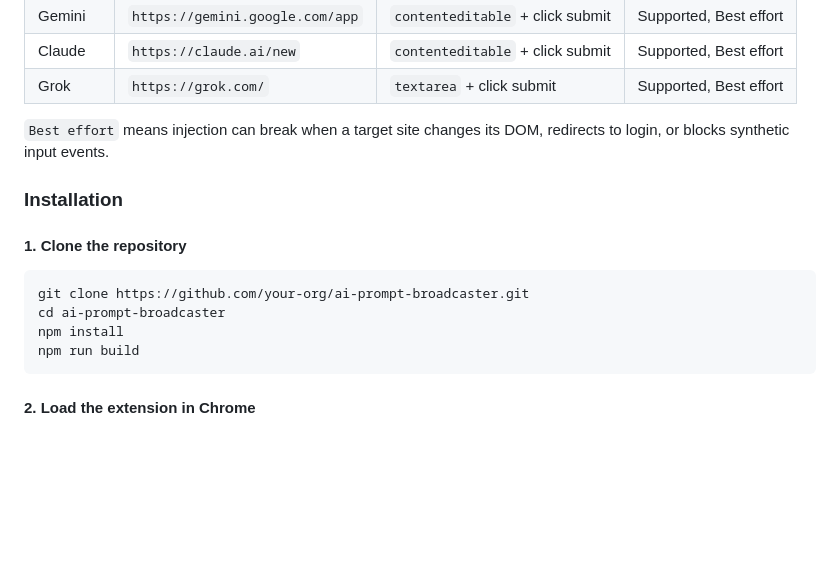
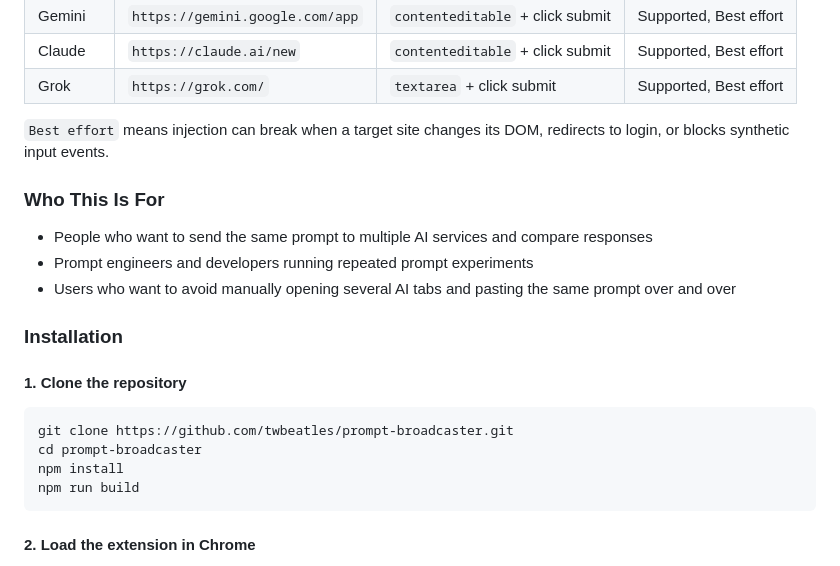
Before and after one commit to twbeatles/prompt-broadcaster, a Markdown page: README.md, the part around one of its changes. Drawn GitHub-style; blank space fills up the shorter version.

````diff
--- a/README.md
+++ b/README.md
@@ -168,11 +185,16 @@ For build and packaging steps, see [docs/build-guide.md](docs/build-guide.md). F
 
 `Best effort` means injection can break when a target site changes its DOM, redirects to login, or blocks synthetic input events.
 
+### Who This Is For
+- People who want to send the same prompt to multiple AI services and compare responses
+- Prompt engineers and developers running repeated prompt experiments
+- Users who want to avoid manually opening several AI tabs and pasting the same prompt over and over
+
 ### Installation
 #### 1. Clone the repository
 ```bash
-git clone https://github.com/your-org/ai-prompt-broadcaster.git
-cd ai-prompt-broadcaster
+git clone https://github.com/twbeatles/prompt-broadcaster.git
+cd prompt-broadcaster
 npm install
 npm run build
 ```
````
Also changed, not shown: other parts of README.md (+31 -2 lines).
